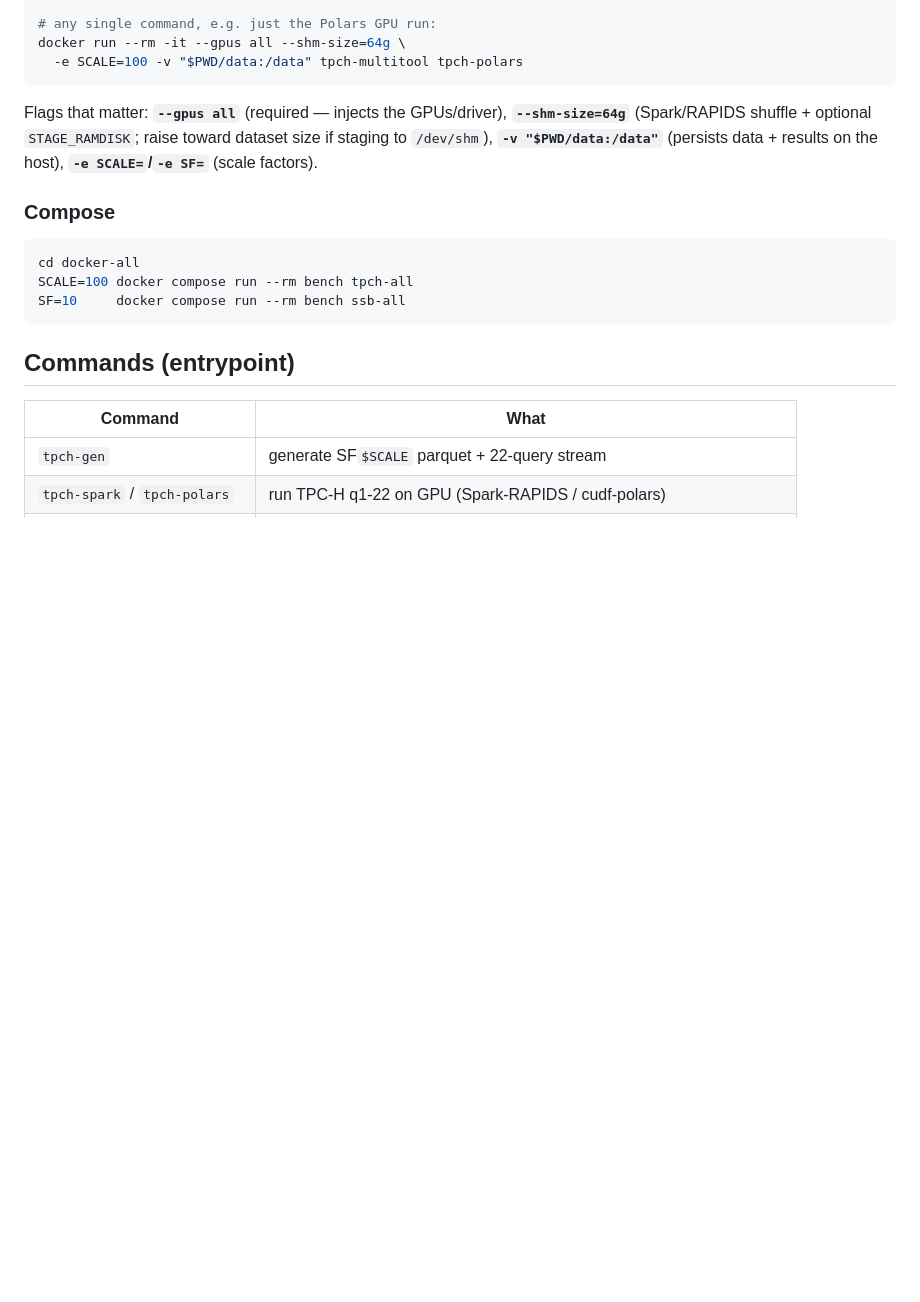
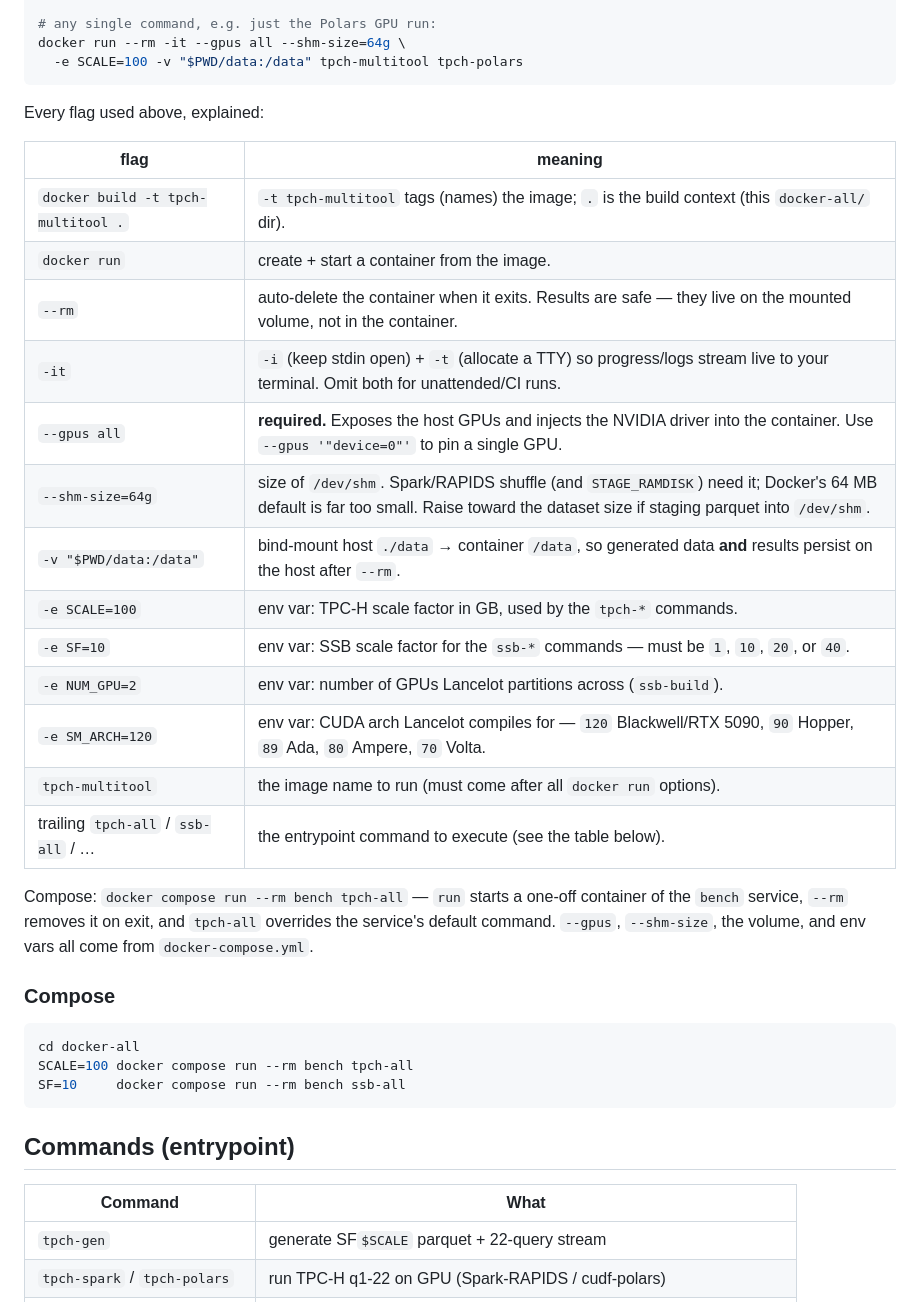
Before and after one commit to ht-gong/TQP-Vortex-Baselines, a Markdown page: docker-all/README.md, the part around the change. Rendered like a GitHub page; blank space fills up the shorter version.

Commit message:
docs(docker-all): explain every docker flag in the run instructions
Replace the brief note with a per-flag table covering all flags used: -t, --rm,
-it (-i/-t), --gpus all, --shm-size, -v, and each -e var (SCALE, SF, NUM_GPU,
SM_ARCH), plus the compose run --rm form. Verified the table covers every flag
that appears in the command examples.

Co-Authored-By: Claude Opus 4.8 <noreply@anthropic.com>

````diff
--- a/docker-all/README.md
+++ b/docker-all/README.md
@@ -66,10 +66,28 @@ docker run --rm -it --gpus all --shm-size=64g \
   -e SCALE=100 -v "$PWD/data:/data" tpch-multitool tpch-polars
 ```
 
-Flags that matter: **`--gpus all`** (required — injects the GPUs/driver),
-**`--shm-size=64g`** (Spark/RAPIDS shuffle + optional `STAGE_RAMDISK`; raise
-toward dataset size if staging to `/dev/shm`), **`-v "$PWD/data:/data"`**
-(persists data + results on the host), **`-e SCALE=`/`-e SF=`** (scale factors).
+Every flag used above, explained:
+
+| flag | meaning |
+|------|---------|
+| `docker build -t tpch-multitool .` | `-t tpch-multitool` tags (names) the image; `.` is the build context (this `docker-all/` dir). |
+| `docker run` | create + start a container from the image. |
+| `--rm` | auto-delete the container when it exits. Results are safe — they live on the mounted volume, not in the container. |
+| `-it` | `-i` (keep stdin open) + `-t` (allocate a TTY) so progress/logs stream live to your terminal. Omit both for unattended/CI runs. |
+| `--gpus all` | **required.** Exposes the host GPUs and injects the NVIDIA driver into the container. Use `--gpus '"device=0"'` to pin a single GPU. |
+| `--shm-size=64g` | size of `/dev/shm`. Spark/RAPIDS shuffle (and `STAGE_RAMDISK`) need it; Docker's 64 MB default is far too small. Raise toward the dataset size if staging parquet into `/dev/shm`. |
+| `-v "$PWD/data:/data"` | bind-mount host `./data` → container `/data`, so generated data **and** results persist on the host after `--rm`. |
+| `-e SCALE=100` | env var: TPC-H scale factor in GB, used by the `tpch-*` commands. |
+| `-e SF=10` | env var: SSB scale factor for the `ssb-*` commands — must be `1`, `10`, `20`, or `40`. |
+| `-e NUM_GPU=2` | env var: number of GPUs Lancelot partitions across (`ssb-build`). |
+| `-e SM_ARCH=120` | env var: CUDA arch Lancelot compiles for — `120` Blackwell/RTX 5090, `90` Hopper, `89` Ada, `80` Ampere, `70` Volta. |
+| `tpch-multitool` | the image name to run (must come after all `docker run` options). |
+| trailing `tpch-all` / `ssb-all` / … | the entrypoint command to execute (see the table below). |
+
+Compose: `docker compose run --rm bench tpch-all` — `run` starts a one-off
+container of the `bench` service, `--rm` removes it on exit, and `tpch-all`
+overrides the service's default command. `--gpus`, `--shm-size`, the volume, and
+env vars all come from `docker-compose.yml`.
 
 ### Compose
 
````
